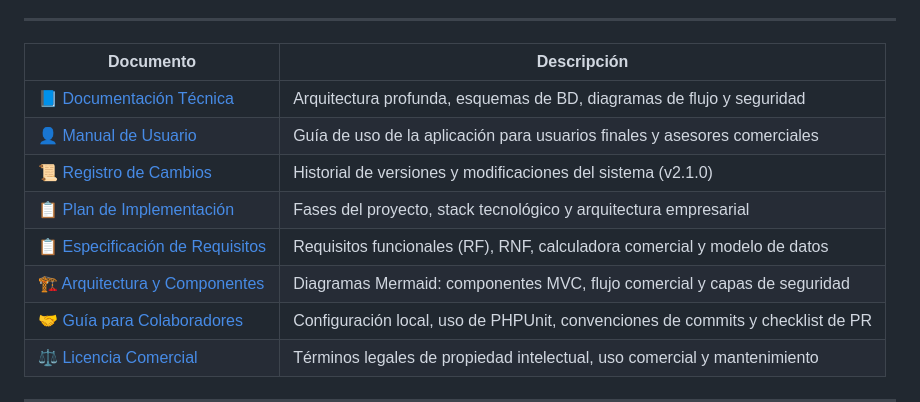
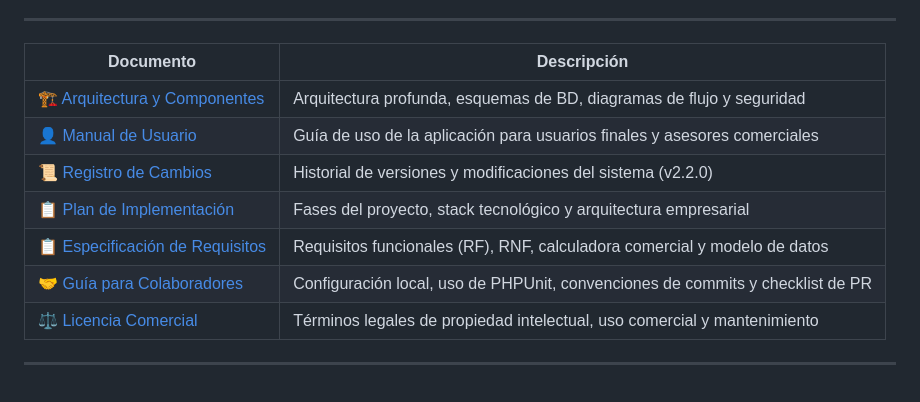
Before and after one commit to Santiago072/SistemaImpobiomedical, a Markdown page: README.md, the part around the change. Rendered like a GitHub page; blank space fills up the shorter version.

Commit message:
docs: actualizar indice de documentacion en README y version en Manual de Usuario

```diff
--- a/README.md
+++ b/README.md
@@ -13,12 +13,11 @@ Bienvenido al **Sistema Impobiomedical**. Es una solución web integral de gesti
 
 | Documento | Descripción |
 |-----------|-------------|
-| 📘 [Documentación Técnica](docs/documentacion-tecnica.md) | Arquitectura profunda, esquemas de BD, diagramas de flujo y seguridad |
+| 🏗️ [Arquitectura y Componentes](docs/ARQUITECTURA_Y_COMPONENTES.md) | Arquitectura profunda, esquemas de BD, diagramas de flujo y seguridad |
 | 👤 [Manual de Usuario](docs/MANUAL_USUARIO.md) | Guía de uso de la aplicación para usuarios finales y asesores comerciales |
-| 📜 [Registro de Cambios](docs/CHANGELOG.md) | Historial de versiones y modificaciones del sistema (v2.1.0) |
+| 📜 [Registro de Cambios](docs/CHANGELOG.md) | Historial de versiones y modificaciones del sistema (v2.2.0) |
 | 📋 [Plan de Implementación](docs/PLAN_DE_IMPLEMENTACION.md) | Fases del proyecto, stack tecnológico y arquitectura empresarial |
 | 📋 [Especificación de Requisitos](docs/ESPECIFICACION_REQUISITOS.md) | Requisitos funcionales (RF), RNF, calculadora comercial y modelo de datos |
-| 🏗️ [Arquitectura y Componentes](docs/ARQUITECTURA_Y_COMPONENTES.md) | Diagramas Mermaid: componentes MVC, flujo comercial y capas de seguridad |
 | 🤝 [Guía para Colaboradores](docs/CONTRIBUTING.md) | Configuración local, uso de PHPUnit, convenciones de commits y checklist de PR |
 | ⚖️ [Licencia Comercial](LICENSE) | Términos legales de propiedad intelectual, uso comercial y mantenimiento |
 
```
Also changed, not shown: docs/MANUAL_USUARIO.md (+1 -1 lines), docs/documentacion-tecnica.md (deleted, +0 -449 lines).
